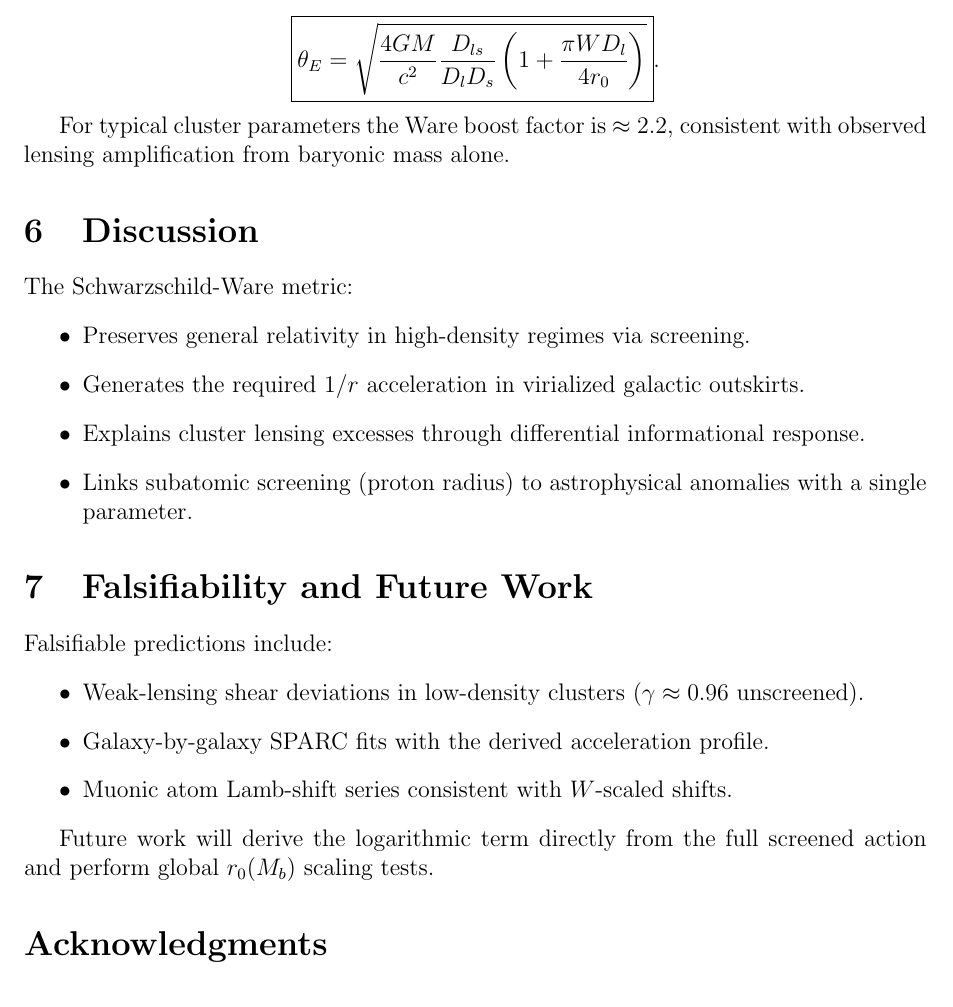
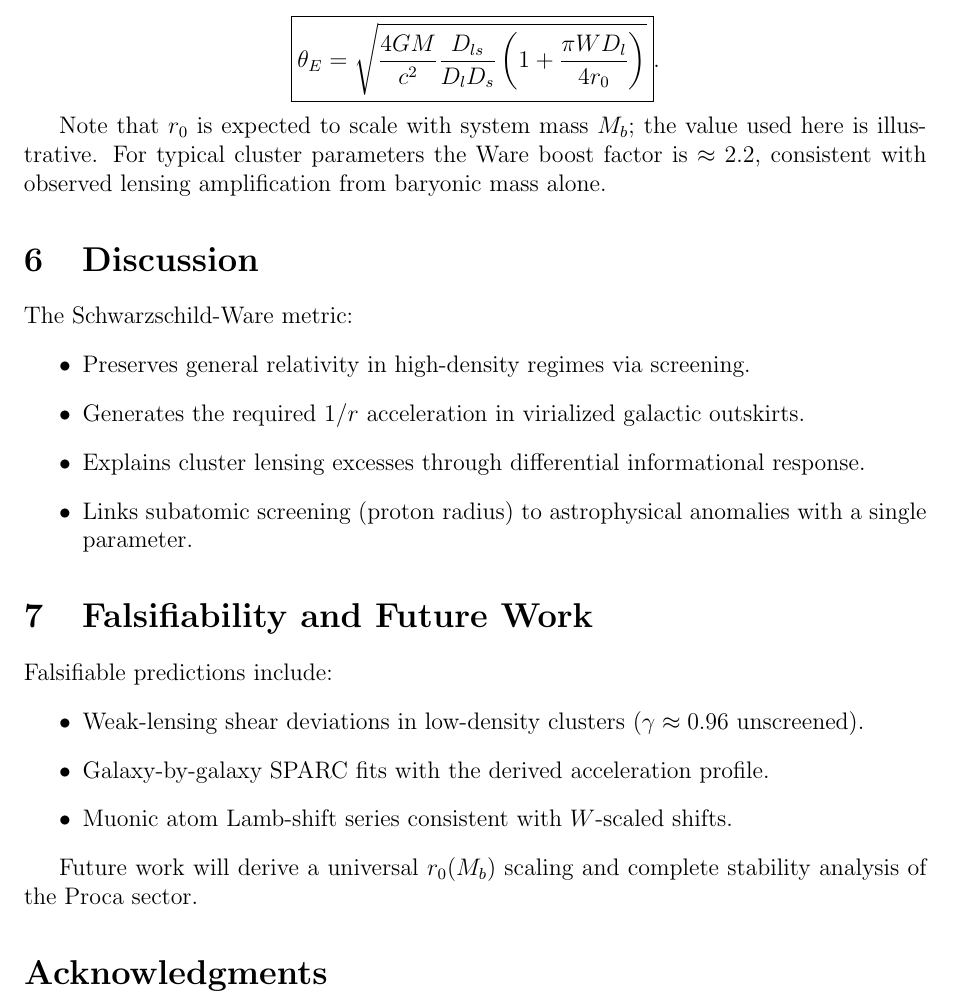
Before and after one commit to beyond-repair/ware-constant-phenomenology, a LaTeX paper (Schwarzschild-Ware-metric.tex): part of page 3 of 3, cut so that both start at the same text. Compiled offline with pdfLaTeX.

Commit message:
Update Schwarzschild-Ware-metric.tex

```diff
--- a/Schwarzschild-Ware-metric.tex
+++ b/Schwarzschild-Ware-metric.tex
@@ -114,7 +114,7 @@ The dimensionally consistent Einstein radius in the thin-lens approximation is:
 \boxed{\theta_E = \sqrt{ \frac{4 G M}{c^2} \frac{D_{ls}}{D_l D_s} \left(1 + \frac{\pi W D_l}{4 r_0}\right) }}.
 \]
 
-For typical cluster parameters the Ware boost factor is \(\approx 2.2\), consistent with observed lensing amplification from baryonic mass alone.
+Note that \( r_0 \) is expected to scale with system mass \( M_b \); the value used here is illustrative. For typical cluster parameters the Ware boost factor is \(\approx 2.2\), consistent with observed lensing amplification from baryonic mass alone.
 
 \section{Discussion}
 
@@ -135,7 +135,7 @@ Falsifiable predictions include:
     \item Muonic atom Lamb-shift series consistent with \( W \)-scaled shifts.
 \end{itemize}
 
-Future work will derive the logarithmic term directly from the full screened action and perform global \( r_0(M_b) \) scaling tests.
+Future work will derive a universal \( r_0(M_b) \) scaling and complete stability analysis of the Proca sector.
 
 \section*{Acknowledgments}
 Independent research under Atomic Dream Labs. Open to collaboration and peer review.
```
Also changed, not shown: Schwarzschild-Ware-metric.tex (6 more changed lines).
